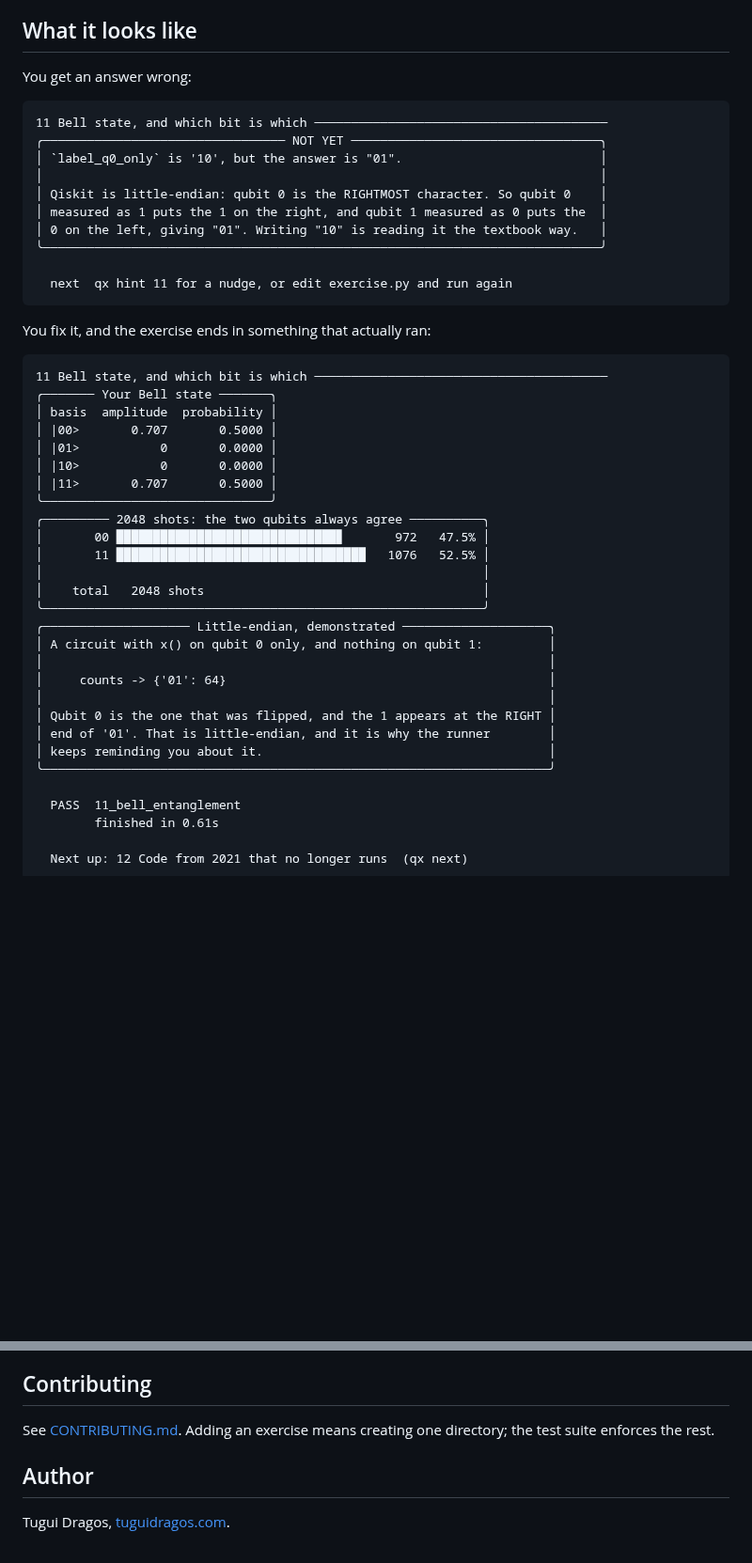
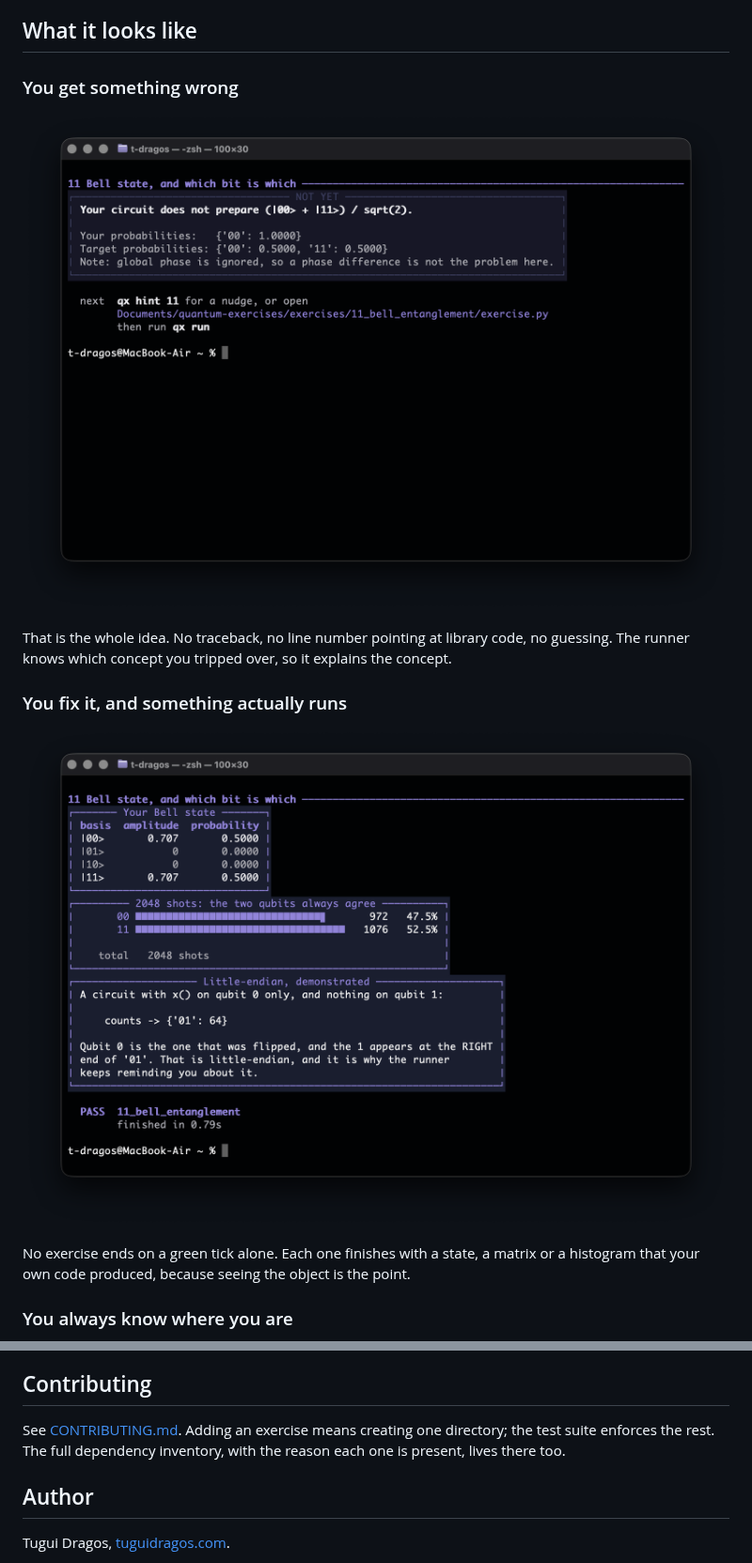
Before and after one commit to TuguiDragos/quantum-exercises, a Markdown page: README.md, 2 parts joined by grey strips. Shown at 94% size. Drawn GitHub-style; blank space fills up the shorter version.

````diff
--- a/README.md
+++ b/README.md
@@ -20,51 +20,21 @@ the language of the problem rather than as a Python traceback.
 
 ## What it looks like
 
-You get an answer wrong:
+### You get something wrong
 
-```
-11 Bell state, and which bit is which ────────────────────────────────────────
-╭───────────────────────────────── NOT YET ──────────────────────────────────╮
-│ `label_q0_only` is '10', but the answer is "01".                           │
-│                                                                            │
-│ Qiskit is little-endian: qubit 0 is the RIGHTMOST character. So qubit 0    │
-│ measured as 1 puts the 1 on the right, and qubit 1 measured as 0 puts the  │
-│ 0 on the left, giving "01". Writing "10" is reading it the textbook way.   │
-╰────────────────────────────────────────────────────────────────────────────╯
+![A failing run. The panel reads: label_q0_only is '10', but the answer is "01". Qiskit is little-endian: qubit 0 is the RIGHTMOST character.](readme-assets/02-qx-run-fail.png)
 
-  next  qx hint 11 for a nudge, or edit exercise.py and run again
-```
+That is the whole idea. No traceback, no line number pointing at library code, no
+guessing. The runner knows which concept you tripped over, so it explains the
+concept.
 
-You fix it, and the exercise ends in something that actually ran:
+### You fix it, and something actually runs
 
-```
-11 Bell state, and which bit is which ────────────────────────────────────────
-╭─────── Your Bell state ───────╮
-│ basis  amplitude  probability │
-│ |00>       0.707       0.5000 │
-│ |01>           0       0.0000 │
-│ |10>           0       0.0000 │
-│ |11>       0.707       0.5000 │
-╰───────────────────────────────╯
-╭───────── 2048 shots: the two qubits always agree ──────────╮
-│       00 ██████████████████████████████▊       972   47.5% │
-│       11 ██████████████████████████████████   1076   52.5% │
-│                                                            │
-│    total   2048 shots                                      │
-╰────────────────────────────────────────────────────────────╯
-╭──────────────────── Little-endian, demonstrated ────────────────────╮
-│ A circuit with x() on qubit 0 only, and nothing on qubit 1:         │
-│                                                                     │
-│     counts -> {'01': 64}                                            │
-│                                                                     │
-│ Qubit 0 is the one that was flipped, and the 1 appears at the RIGHT │
-│ end of '01'. That is little-endian, and it is why the runner        │
-│ keeps reminding you about it.                                       │
-╰─────────────────────────────────────────────────────────────────────╯
+![A passing run showing three panels: the statevector with amplitudes and probabilities, a histogram of 2048 shots split between 00 and 11, and a demonstration of little-endian bit order.](readme-assets/03-qx-run-pass.png)
 
-  PASS  11_bell_entanglement
-        finished in 0.61s
+No exercise ends on a green tick alone. Each one finishes with a state, a matrix
+or a histogram that your own code produced, because seeing the object is the
+point.
 
-  Next up: 12 Code from 2021 that no longer runs  (qx next)
-```
+### You always know where you are
 
@@ -294,7 +282,8 @@ forbids.
 ## Contributing
 
 See [CONTRIBUTING.md](CONTRIBUTING.md). Adding an exercise means creating one
-directory; the test suite enforces the rest.
+directory; the test suite enforces the rest. The full dependency inventory, with
+the reason each one is present, lives there too.
 
 ## Author
 
````
Also changed, not shown: other parts of README.md (+78 -60 lines), readme-assets/README.md (+2 -2 lines), readme-assets/06-vscode-notebook.png (added), 3 other files.
